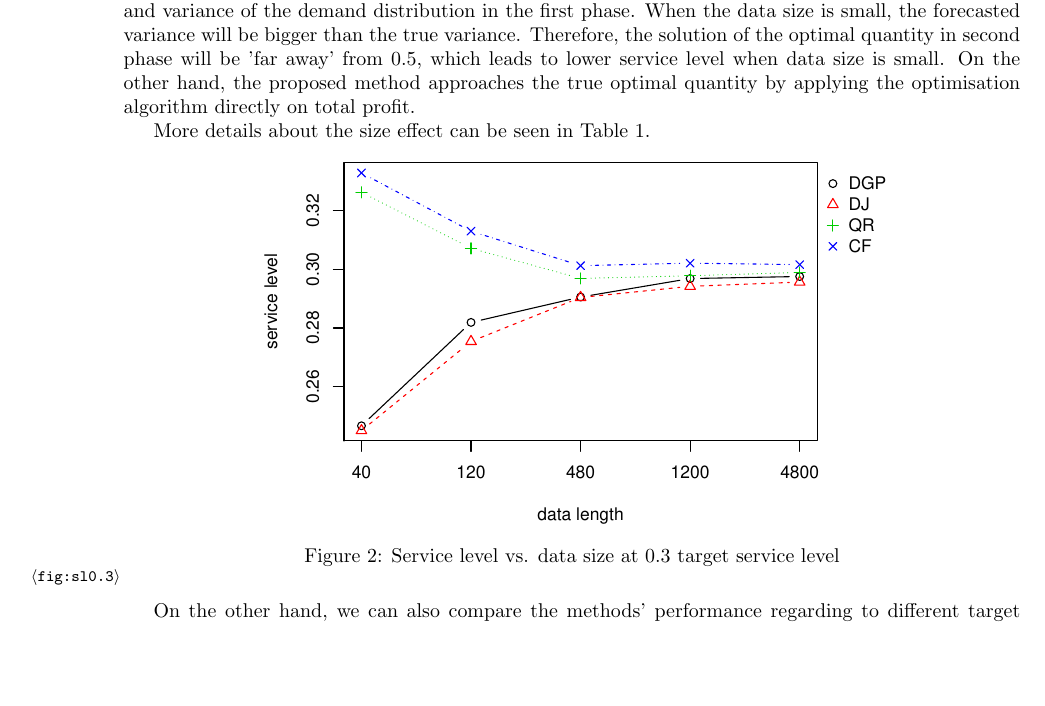
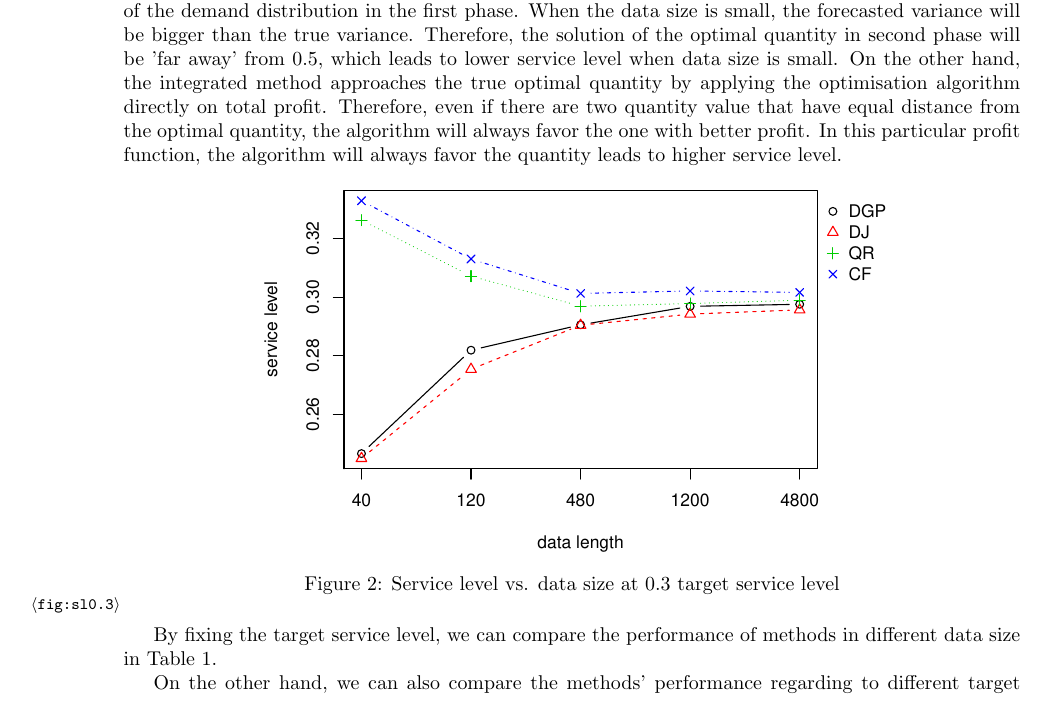
Before and after one commit to Joshua960411/Forecasting-and-Newsvendor, a LaTeX paper (main_file.tex): part of page 6 of 10, cut so that both start at the same text, the shorter picture padded with empty space. Compiled offline with pdfLaTeX.

Commit message:
more lines

```diff
--- a/main_file.tex
+++ b/main_file.tex
@@ -296,9 +296,7 @@ The results are presented in tables and figures. In Figure \ref{fig:ppl0.3}, ave
 \label{fig:ppl0.3}
 \end{figure}
 
-In Figure \ref{fig:sl0.3}, every points represent the proportion of iterations that the demand is satisfied (e.g. 0.32 means the demand are satisfied in 6,400 of the 20,000 iterations). We can see that both the three methods and the DGP converge to the target service level 0.3 when data length grows. Yet, the disjoint method approaches the target service level from lower side while the proposed method and the quantile regression approach it from upper side. This phenomenon could be explained by the different mechanisms of the disjoint method and integrated method. The disjoint method forecasts the mean and variance of the demand distribution in the first phase. When the data size is small, the forecasted variance will be bigger than the true variance. Therefore, the solution of the optimal quantity in second phase will be 'far away' from 0.5, which leads to lower service level when data size is small. On the other hand, the proposed method approaches the true optimal quantity by applying the optimisation algorithm directly on total profit.
-
-More details about the size effect can be seen in Table \ref{tab:size_effect0.5}.
+In Figure \ref{fig:sl0.3}, every points represent the proportion of iterations that the demand is satisfied (e.g. 0.32 means the demand are satisfied in 6,400 of the 20,000 iterations). We can see that both the three methods and the DGP converge to the target service level 0.3 when data length grows. Yet, the disjoint method approaches the target service level from lower side while the proposed method and the quantile regression approach it from upper side. This phenomenon could be explained by the different mechanisms of the disjoint method and integrated method. The disjoint method forecasts the mean and variance of the demand distribution in the first phase. When the data size is small, the forecasted variance will be bigger than the true variance. Therefore, the solution of the optimal quantity in second phase will be 'far away' from 0.5, which leads to lower service level when data size is small. On the other hand, the integrated method approaches the true optimal quantity by applying the optimisation algorithm directly on total profit. Therefore, even if there are two quantity value that have equal distance from the optimal quantity, the algorithm will always favor the one with better profit. In this particular profit function, the algorithm will always favor the quantity leads to higher service level.
 
 \begin{figure}[h]
 \centering
@@ -306,6 +304,8 @@ More details about the size effect can be seen in Table \ref{tab:size_effect0.5}
 \caption{Service level vs. data size at 0.3 target service level}
 \label{fig:sl0.3}
 \end{figure}
+
+By fixing the target service level, we can compare the performance of methods in different data size in Table \ref{tab:size_effect0.5}.
 
 \begin{table}[h]
 \caption{Size effect on percentage profit loss and service level at 0.5 target service level}
```
